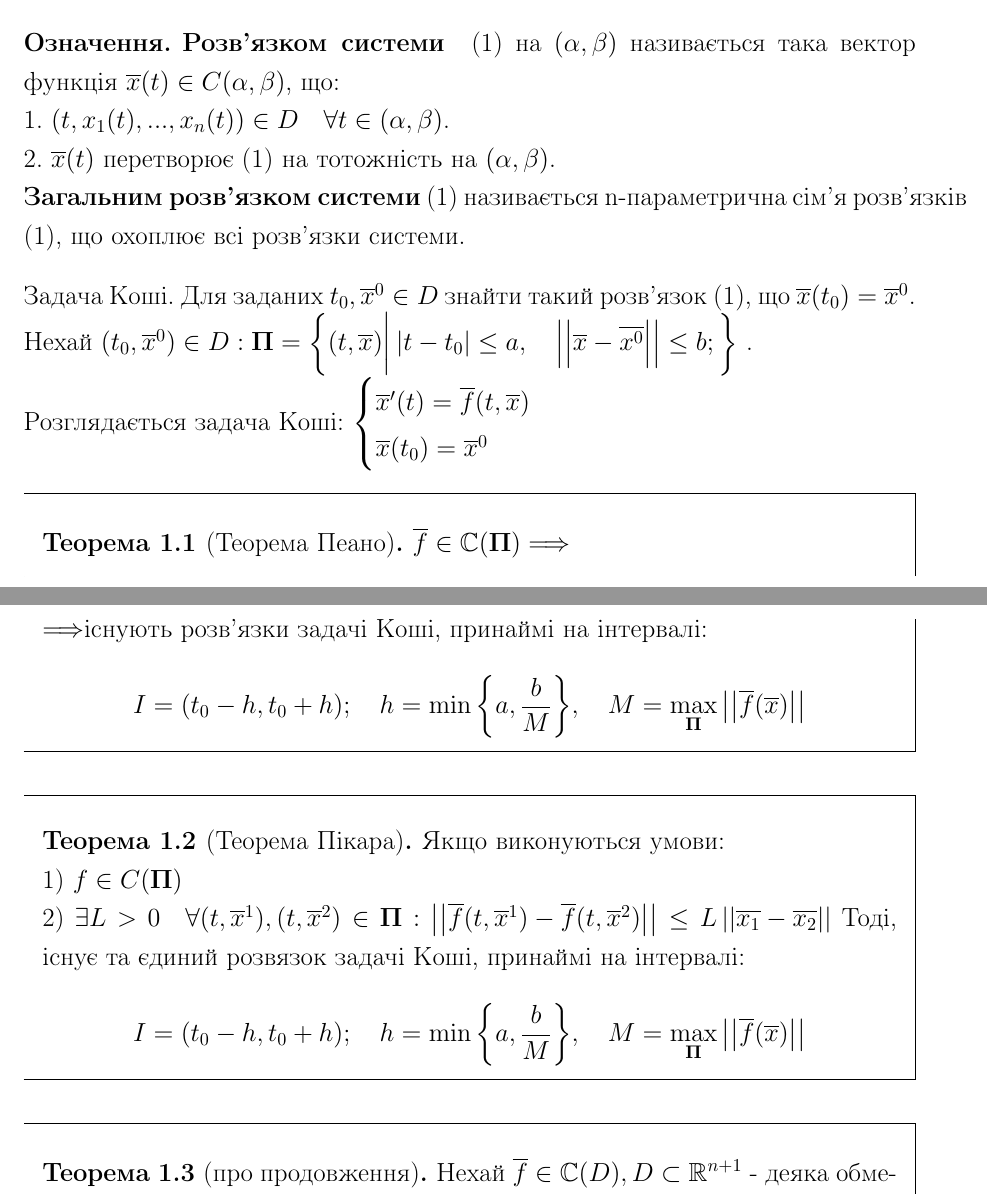
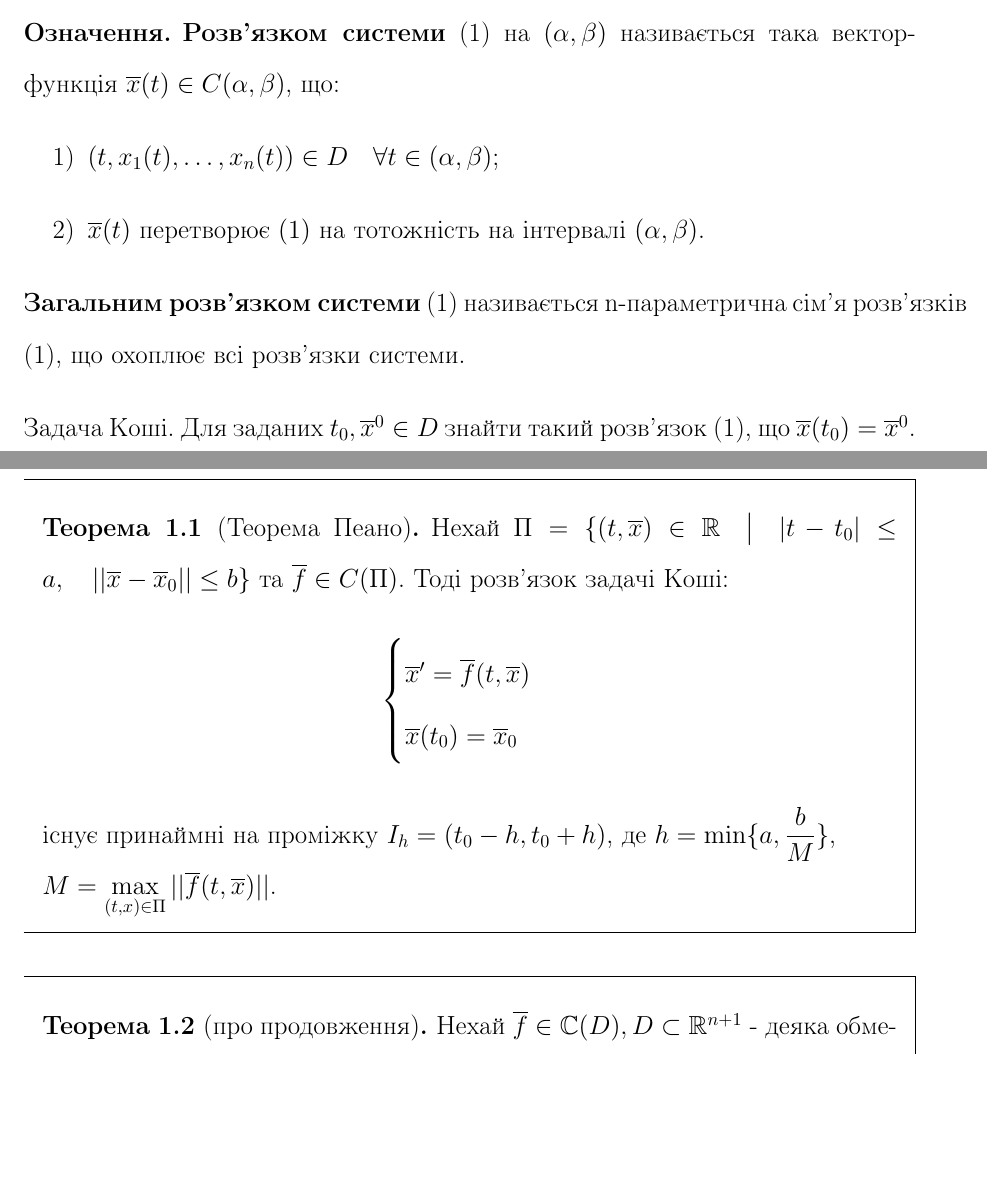
Before and after one commit to noasck/TeX_docs, a LaTeX document (Stability theory/lectures.tex): two parts of pages 3 and 4 of 6 before the commit and two parts of pages 3 and 4 of 7 after it, joined at a grey line, cut so that both start at the same text, the shorter picture padded with empty space. Compiled offline with pdfLaTeX.

Commit message:
teo upd1

```diff
--- a/Stability theory/lectures.tex
+++ b/Stability theory/lectures.tex
@@ -36,7 +36,7 @@
 \definecolor{deepred}{rgb}{0.6,0,0}
 \definecolor{deepgreen}{rgb}{0,0.5,0}
 
-\onehalfspacing
+\doublespacing
 
 \begin{document}
 
@@ -109,30 +108,26 @@ $D \rightarrow \mathbb{R}, \quad D \subset \mathbb{R}^{n+1}$, тоді $(1): \ve
 
 \def\rect{\textbf{П}}
 \bd
-\textbf{Розв'язком системи } (1) на $(\alpha , \beta)$ називається така вектор функція $\overline{x} (t) \in C(\alpha , \beta)$, що:\\
-1. $(t, x_1 (t), ..., x_n(t))  \in D \quad \forall t \in (\alpha , \beta)$. \\
-2. $ \overline{x} (t)$ перетворює (1) на тотожність на $(\alpha , \beta)$. \\
+\textbf{Розв'язком системи} (1) на $(\alpha , \beta)$ називається така вектор-функція $\overline{x} (t) \in C(\alpha , \beta)$, що:
+\begin{enumerate}
+  \item $(t, x_1(t), \dots, x_n(t)) \in D \quad \forall t \in (\alpha, \beta)$;
+  \item $\overline{x}(t)$  перетворює $(1)$ на тотожність на інтервалі $(\alpha, \beta)$.
+\end{enumerate}
+
 \textbf{Загальним розв'язком системи}  (1) називається n-параметрична сім'я розв'язків (1), що охоплює всі розв'язки системи.
 \ed
 
 Задача Коші. Для заданих $t_0, \overline{x}^{0} \in D$ знайти такий розв'язок (1), що $\overline{x} (t_0) = \overline{x}^{0}$.
 
-Нехай $(t_0 , \overline{x}^0) \in D :  \textbf{П} = \left\lbrace (t, \overline{x}) \bigg |
- \left| t - t_0 \right| \leq a, \quad
- \left| \left| \overline{x} - \overline{x^{0}} \right|  \right| \leq  b;
- \right\rbrace $ .\\
- Розглядається задача Коші: $\begin{cases}
-      \overline{x} ' (t)  =  \overline{f} (t, \overline{x}) \\
-      \overline{x} (t_0) = \overline{x}^0
- \end{cases}$
 \begin{boxteo}[Теорема Пеано]
-$\overline{f} \in \mathbb{C} (\rect) \Longrightarrow $\\$  \Longrightarrow $існують розв'язки задачі Коші, принаймі на інтервалі: $$ I = (t_0 - h, t_0 + h); \quad h = \min{\left\lbrace a , \frac{b}{M}  \right\rbrace }, \quad M = \max_{\rect} \left| \left| \overline{f} (\overline{x}) \right|  \right| $$
-\end{boxteo}
-\begin{boxteo}[Теорема Пікара] Якщо виконуються умови:\\
-    1) $f \in C (\rect)$ \\
-    2) $ \exists L > 0 \quad \forall (t, \overline{x}^1 ), (t, \overline{x} ^2) \in \rect  :
-    \left| \left| \overline{f} (t, \overline{x}^1) - \overline{f} (t, \overline{x}^2)  \right|   \right|  \leq  L \left|  \left| \overline{x_1} - \overline{x_2} \right|  \right| $
-    Тоді, існує та єдиний розвязок задачі Коші, принаймі на інтервалі: $$ I = (t_0 - h, t_0 + h); \quad h = \min{\left\lbrace a , \frac{b}{M}  \right\rbrace }, \quad M = \max_{\rect} \left| \left| \overline{f} (\overline{x}) \right|  \right| $$
+Нехай $\Pi = \{(t, \overline{x}) \in \mathbb{R} \quad \big| \quad |t-t_0| \leq a, \quad ||\overline{x} - \overline{x}_0|| \leq b \}$ та $\overline{f} \in C(\Pi)$. Тоді розв'язок задачі Коші:
+\begin{gather*}
+  \begin{cases}
+    \overline{x}' = \overline{f}(t, \overline{x}) \\
+    \overline{x}(t_0) = \overline{x}_0
+  \end{cases}
+\end{gather*}
+існує принаймні на проміжку $I_h = (t_0 - h, t_0 + h)$, де $h = \min\{{a, \dfrac{b}{M}}\}$, \\ $M = \max\limits_{(t, x) \in \Pi} {||\overline{f}(t, \overline{x})||}$.
 \end{boxteo}
 
 \begin{boxteo}[про продовження]
```
Also changed, not shown: Stability theory/lectures.pdf, Stability theory/lectures.tex (7 more changed lines).
